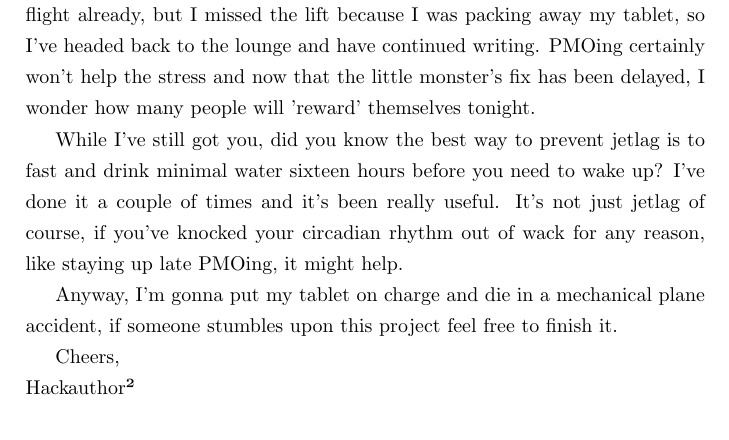
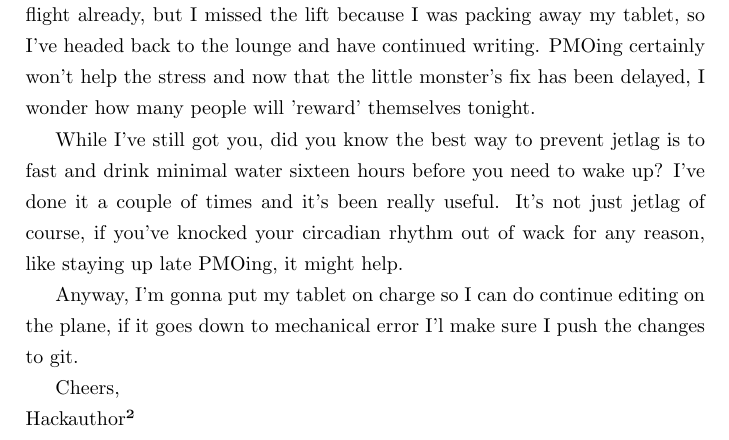
Before and after one commit to agomesp/ometodofacil, a LaTeX thesis (easypeasy.tex, which reads tex/02-02-the-end-of-the-book.tex): part of page 101 of 101, cut so that both start at the same text. Compiled offline with pdfLaTeX.

Commit message:
Updated book ending

```diff
--- a/tex/02-02-the-end-of-the-book.tex
+++ b/tex/02-02-the-end-of-the-book.tex
@@ -19,7 +19,7 @@ They've just ceased boarding for the flight part way through it and some people
 
 While I've still got you, did you know the best way to prevent jetlag is to fast and drink minimal water sixteen hours before you need to wake up? I've done it a couple of times and it's been really useful. It's not just jetlag of course, if you've knocked your circadian rhythm out of wack for any reason, like staying up late PMOing, it might help.
 
-Anyway, I'm gonna put my tablet on charge and die in a mechanical plane accident, if someone stumbles upon this project feel free to finish it.
+Anyway, I'm gonna put my tablet on charge so I can do continue editing on the plane, if it goes down to mechanical error I'l make sure I push the changes to git.
 
 Cheers,\\
 Hackauthor²
```
